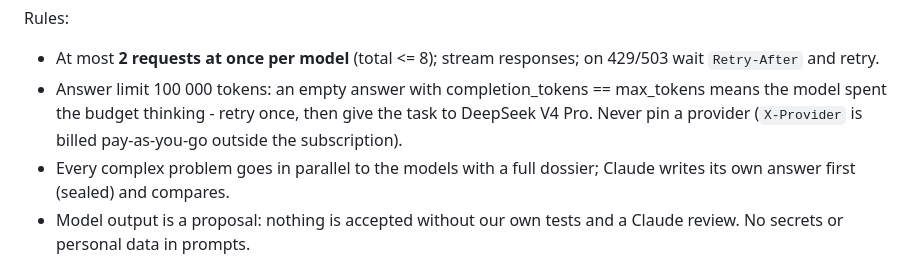
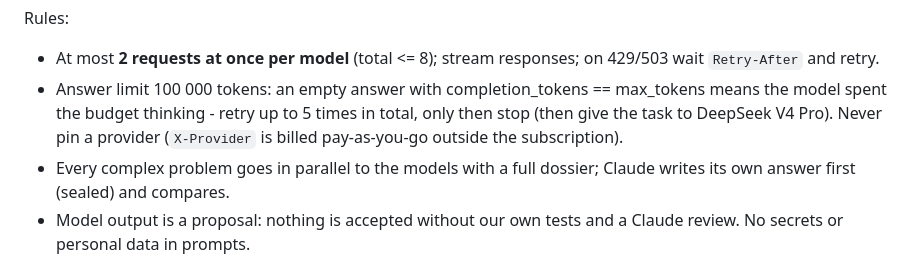
Before and after one commit to HomenSAI/homensai-ladle-mini-local, a Markdown page: AGENTS.md, the part around the change. Rendered like a GitHub page.

Commit message:
docs: NanoGPT - an empty answer is re-sent up to 5 times, only then stop (owner 13.11.2026) [skip ci]
Co-Authored-By: Claude Opus 5.5 <noreply@anthropic.com>

```diff
--- a/AGENTS.md
+++ b/AGENTS.md
@@ -55,7 +55,7 @@ Use NanoGPT (monthly subscription endpoint `https://nano-gpt.com/api/subscriptio
 Rules:
 - At most **2 requests at once per model** (total <= 8); stream responses; on 429/503 wait `Retry-After` and retry.
 - Answer limit 100 000 tokens: an empty answer with completion_tokens == max_tokens means the model spent the budget thinking - retry
-  once, then give the task to DeepSeek V4 Pro. Never pin a provider (`X-Provider` is billed pay-as-you-go outside the subscription).
+  up to 5 times in total, only then stop (then give the task to DeepSeek V4 Pro). Never pin a provider (`X-Provider` is billed pay-as-you-go outside the subscription).
 - Every complex problem goes in parallel to the models with a full dossier; Claude writes its own answer first (sealed) and compares.
 - Model output is a proposal: nothing is accepted without our own tests and a Claude review. No secrets or personal data in prompts.
 - Not used (measured weaker or unreliable): GLM-5.2, Nemotron 3 Ultra, Qwen3 Coder, DeepSeek V4.1 flash-1017, MiniMax M3, Devstral 2.
```
